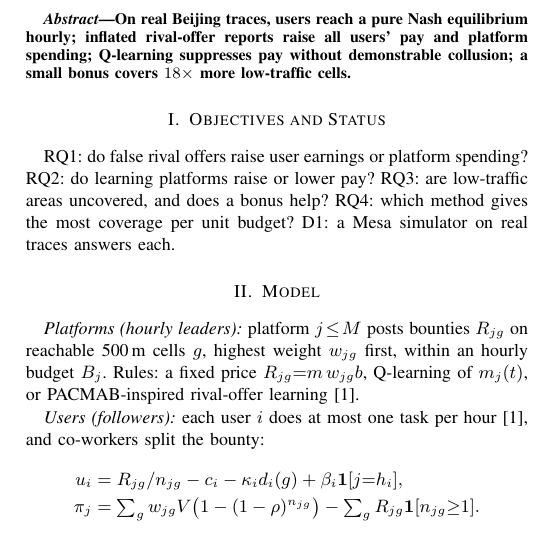
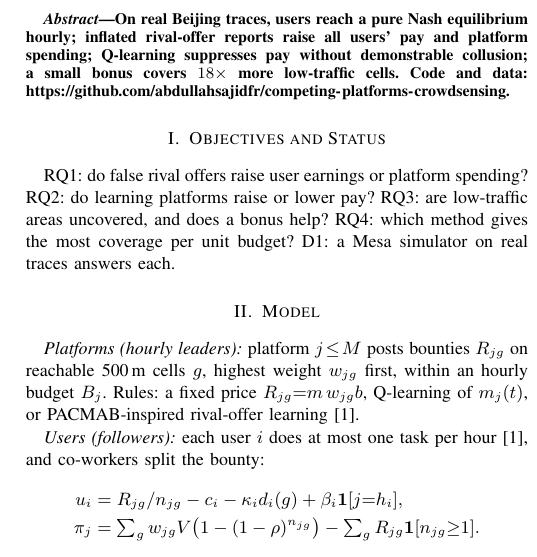
Before and after one commit to abdullahsajidfr/competing-platforms-crowdsensing, a LaTeX paper (progress_report/main.tex): part of one column of the page, cut so that both start at the same text. Compiled offline with pdfLaTeX.

Commit message:
Progress report: repo link in abstract

```diff
--- a/progress_report/main.tex
+++ b/progress_report/main.tex
@@ -12,7 +12,7 @@
 \maketitle
 
 \begin{abstract}
-On real Beijing traces, users reach a pure Nash equilibrium hourly; inflated rival-offer reports raise all users' pay and platform spending; Q-learning suppresses pay without demonstrable collusion; a small bonus covers $18\times$ more low-traffic cells.
+On real Beijing traces, users reach a pure Nash equilibrium hourly; inflated rival-offer reports raise all users' pay and platform spending; Q-learning suppresses pay without demonstrable collusion; a small bonus covers $18\times$ more low-traffic cells. Code and data: \url{https://github.com/abdullahsajidfr/competing-platforms-crowdsensing}.
 \end{abstract}
 
 \section{Objectives and Status}
```
Also changed, not shown: progress_report/main.pdf, progress_report/main.tex (2 more changed lines), 1 other file.
